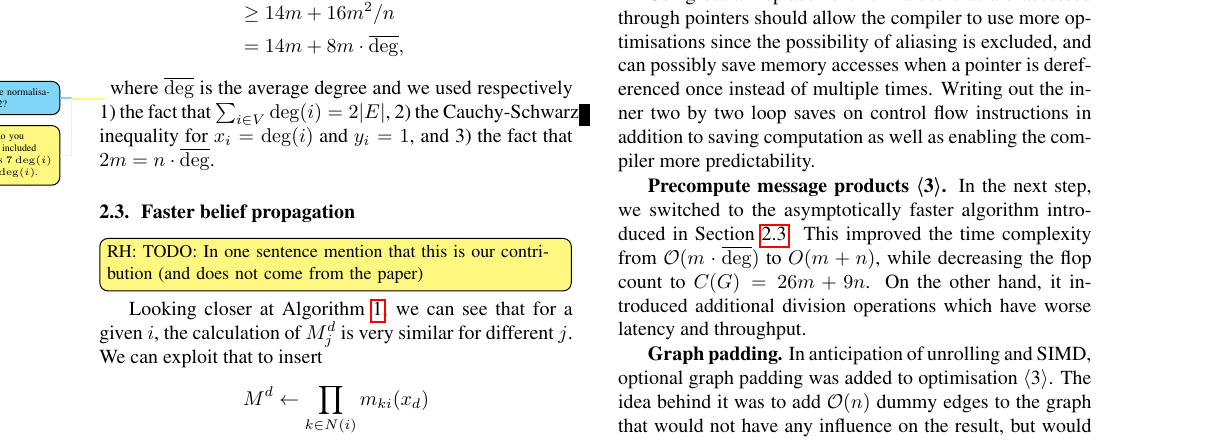
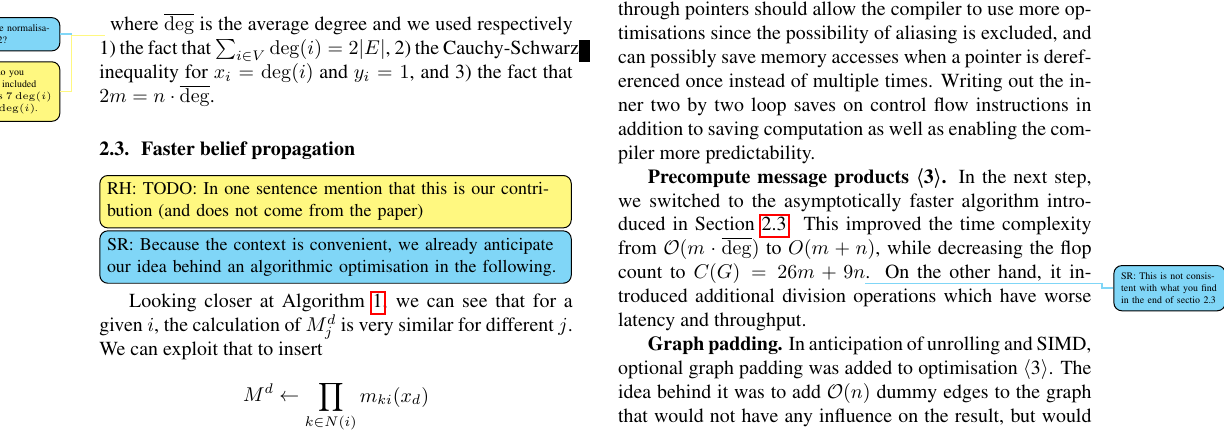
Before and after one commit to trinhhe/ASL, a LaTeX paper (report/report.tex): part of page 3 of 10, cut at the place of the change. Compiled offline with pdfLaTeX.

Commit message:
background: added suggestion

```diff
--- a/report/report.tex
+++ b/report/report.tex
@@ -266,6 +266,7 @@ where $\avgdeg$ is the average degree and we used respectively 1) the fact that
 \subsection{Faster belief propagation}\label{subsec:faster}
 
 \rhinline{TODO: In one sentence mention that this is our contribution (and does not come from the paper)}
+\srinline{Because the context is convenient, we already anticipate our idea behind an algorithmic optimisation in the following.}
 
 Looking closer at \cref{algo:propagate}, we can see that for a given $i$, the
 calculation of $M^d_j$ is very similar for different $j$. We can exploit that
@@ -309,7 +310,7 @@ Writing out the inner two by two loop saves on control flow instructions in addi
 \mypar{Precompute message products \opt{3}} In the next step, we switched to
 the asymptotically faster algorithm introduced in \cref{subsec:faster}. This
 improved the time complexity from $\O(m\cdot \avgdeg)$ to $O(m + n)$, while
-decreasing the flop count to $C(G) = 26m + 9n$. On the other hand, it
+decreasing the flop count to $C(G) = 26m + 9n$\sr{This is not consistent with what you find in the end of sectio 2.3}. On the other hand, it
 introduced additional division operations which have worse latency and
 throughput.
 
```
